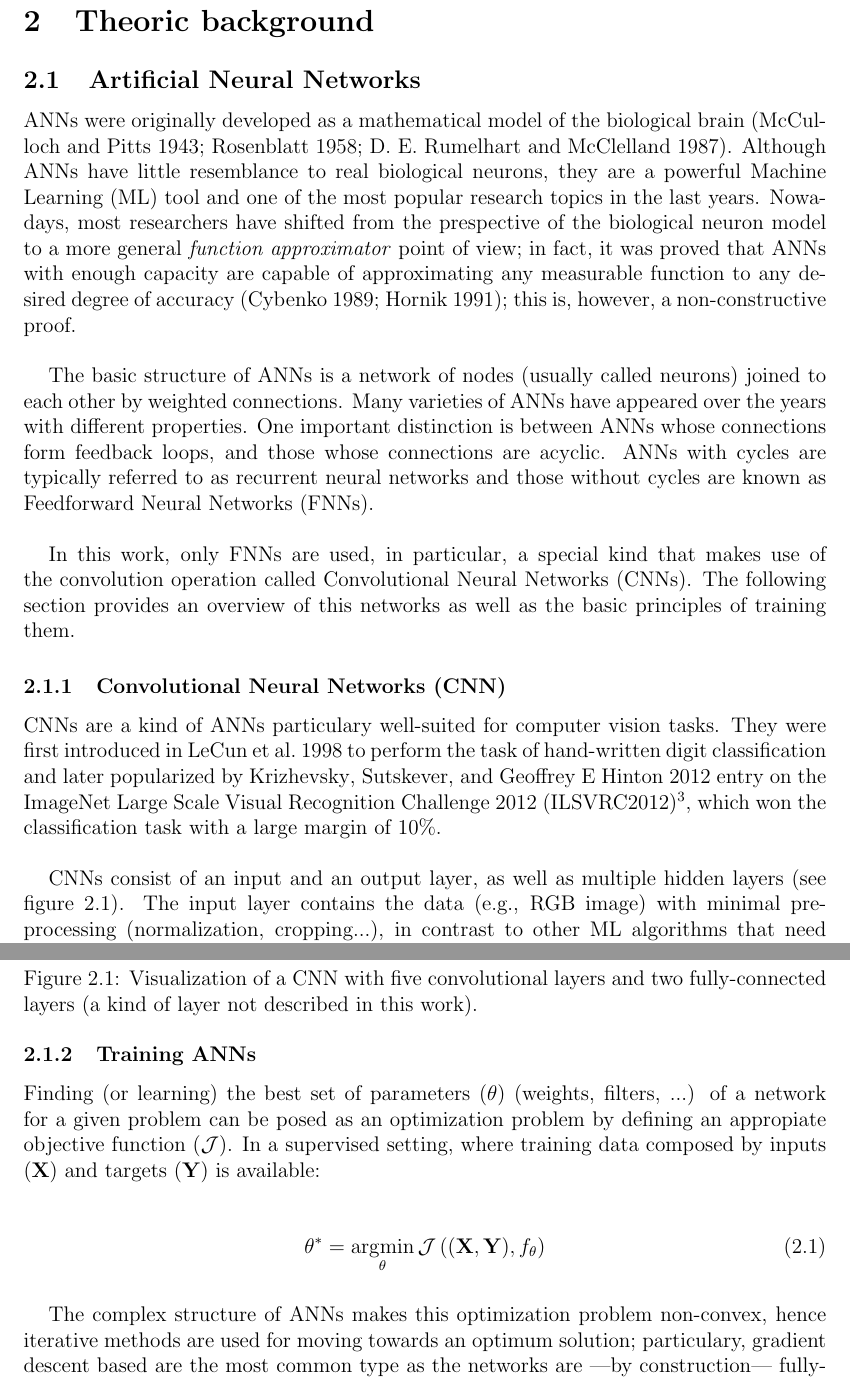
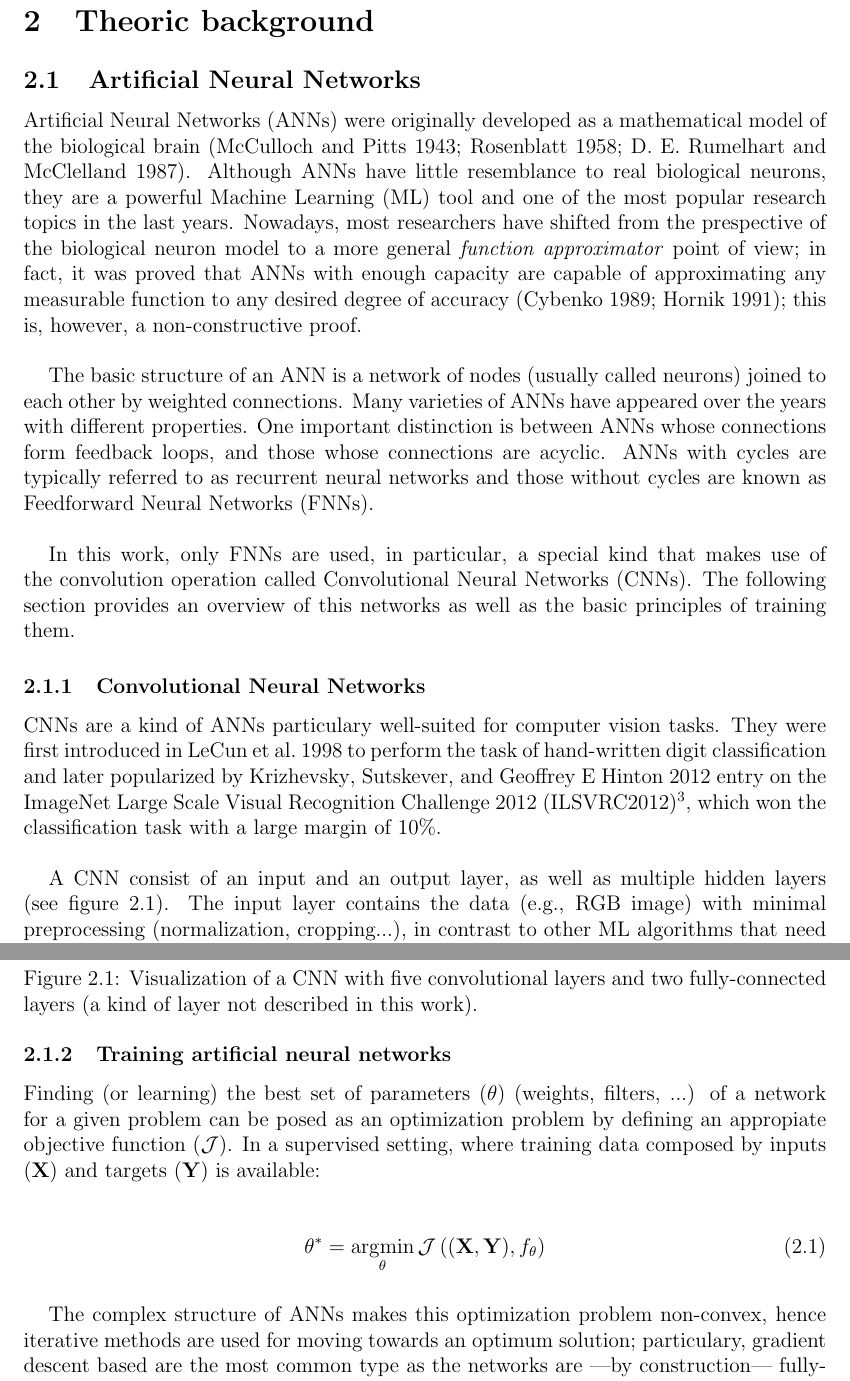
Before and after one commit to gio8tisu/thesis, a LaTeX document (main.tex, which reads 2-theoric_background/text.tex, acronyms.tex): two parts of pages 15 and 16 of 43 before the commit and two parts of pages 16 and 17 of 68 after it, joined at a grey line, cut so that both start at the same text. Compiled offline with pdfLaTeX.

Commit message:
Fix acronyms singular and plural

```diff
--- a/2-theoric_background/text.tex
+++ b/2-theoric_background/text.tex
@@ -4,31 +4,31 @@
 \subsection{Artificial Neural Networks}
 \label{sec:artificial-neural-networks}
 
-\gls{ann} were originally developed as a mathematical model of the biological brain
+\glspl{ann} were originally developed as a mathematical model of the biological brain
 (\cite{McCulloch1943,Rosenblatt58theperceptron,Rumelhart1987}).
-Although \gls{ann} have little resemblance to real biological neurons, they are
+Although \glspl{ann} have little resemblance to real biological neurons, they are
 a powerful \gls{ml} tool and one of the most popular research topics in the last years.
 Nowadays, most researchers have shifted from the prespective of the biological
 neuron model to a more general \emph{function approximator} point of view;
-in fact, it was proved that \gls{ann} with enough capacity are capable of
+in fact, it was proved that \glspl{ann} with enough capacity are capable of
 approximating any measurable function to any desired degree of accuracy
 (\cite{Cybenko1989,Hornik1991251}); this is, however, a non-constructive proof.
 
-The basic structure of \gls{ann} is a network of nodes (usually called neurons)
+The basic structure of an \gls{ann} is a network of nodes (usually called neurons)
 joined to each other by weighted connections.
-Many varieties of \gls{ann} have appeared over the years with different properties.
-One important distinction is between \gls{ann} whose connections form
+Many varieties of \glspl{ann} have appeared over the years with different properties.
+One important distinction is between \glspl{ann} whose connections form
 feedback loops, and those whose connections are acyclic.
-\gls{ann} with cycles are typically referred to as recurrent neural networks
-and those without cycles are known as \gls{fnn}.
+\glspl{ann} with cycles are typically referred to as recurrent neural networks
+and those without cycles are known as \glspl{fnn}.
 
-In this work, only \gls{fnn} are used, in particular, a special kind that makes
-use of the convolution operation called \gls{cnn}.
+In this work, only \glspl{fnn} are used, in particular, a special kind that makes
+use of the convolution operation called \glspl{cnn}.
 The following section provides an overview of this networks as well as the
 basic principles of training them.
 
-\subsubsection{Convolutional Neural Networks (CNN)}
-\gls{cnn} are a kind of \gls{ann} particulary well-suited for computer vision
+\subsubsection{Convolutional Neural Networks}
+\glspl{cnn} are a kind of \glspl{ann} particulary well-suited for computer vision
 tasks. They were first introduced in \cite{LeCun1998} to perform the task of
 hand-written digit classification and later popularized by \cite{Krizhevsky2012}
 entry on the ImageNet Large Scale Visual Recognition Challenge 2012
@@ -41,7 +41,7 @@ of the large hand-labeled \href{http://image-net.org/}{ImageNet} dataset
 training. In the classification task, the algorithms are evaluated by the error
 rate in the test images presented with no initial annotation.}
 
-\gls{cnn} consist of an input and an output layer, as well as multiple hidden
+A \gls{cnn} consist of an input and an output layer, as well as multiple hidden
 layers (see figure \ref{fig:alexnet}). The input layer contains the data
 (e.g., RGB image) with minimal preprocessing (normalization, cropping...),
 in contrast to other \gls{ml} algorithms that need hand-engineered features.
@@ -94,7 +94,7 @@ projected down to pixel space using the ``deconvolutional'' network introduced i
 \label{fig:cnn-visualization}
 \end{figure}
 
-\subsubsection{Training \gls{ann}}\label{sec:optimizers}
+\subsubsection{Training artificial neural networks}\label{sec:optimizers}
 Finding (or learning) the best set of parameters ($\theta$) (weights, filters,
 ...) of a network for a given problem can be posed as an optimization problem by
 defining an appropiate objective function ($\mathcal{J}$).
@@ -106,7 +106,7 @@ inputs (\textbf{X}) and targets (\textbf{Y}) is available:
 \left( (\tensor{X}, \tensor{Y}), f_{\theta} \right)
 \end{equation}
 
-The complex structure of \gls{ann} makes this optimization problem non-convex,
+The complex structure of \glspl{ann} makes this optimization problem non-convex,
 hence iterative methods are used for moving towards an optimum solution;
 particulary, gradient descent based are the most common type as the networks
 are ---by construction--- fully-differentiable.
--- a/acronyms.tex
+++ b/acronyms.tex
@@ -7,9 +7,9 @@
 \newacronym{dl}{DL}{Deep Learning}
 \newacronym{nn}{NN}{Neural Network}
 \newacronym{dnn}{DNN}{Deep Neural Network}
-\newacronym{ann}{ANNs}{Artificial Neural Networks}
-\newacronym{fnn}{FNNs}{Feedforward Neural Networks}
-\newacronym{cnn}{CNNs}{Convolutional Neural Networks}
+\newacronym{ann}{ANN}{Artificial Neural Network}
+\newacronym{fnn}{FNN}{Feedforward Neural Network}
+\newacronym{cnn}{CNN}{Convolutional Neural Network}
 \newacronym{gans}{GANs}{Generative Adversarial Networks}
 \newacronym{cyclegans}{CycleGANs}{Cycle-Consistent Generative Adversarial Networks}
 \newacronym{relu}{ReLU}{Rectified Linear Unit}
```
Also changed, not shown: 3-methodology/text.tex (+2 -2 lines), 4-experiments_and_results/text.tex (+1 -1 lines), main.tex (+5 -2 lines), 2-theoric_background/text.tex (16 more changed lines).
